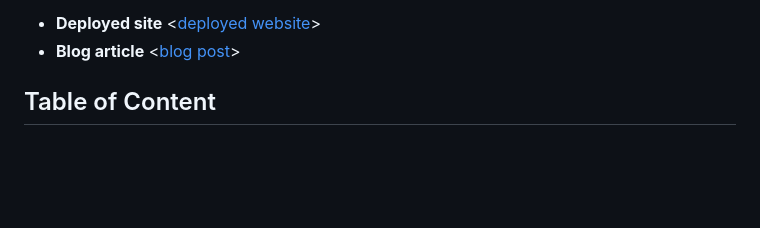
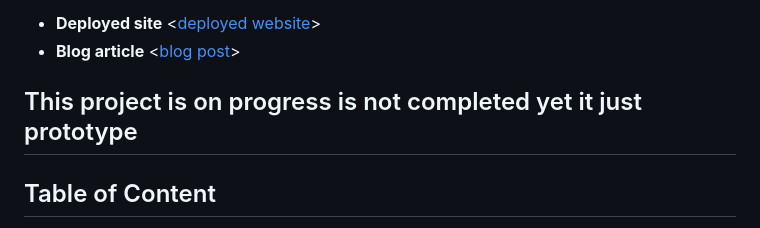
Before and after one commit to stoicism-sympathei/Fake-News-Detection-System, a Markdown page: README.md, the part around the change. Drawn GitHub-style; blank space fills up the shorter version.

```diff
--- a/README.md
+++ b/README.md
@@ -20,7 +20,7 @@ information-driven society.
 
 - **Deployed site** <[deployed website](https://stoicism-sympathei.github.io/Fake-News-Detection-System/)>
 - **Blog article** <[blog post](https://medium.com/@mogesanonymous/fake-news-detection-system-79b858ec4f4e)>
-
+## This project is on progress is not completed yet it just prototype
 ## Table of Content
 * [Installation](#installation)
 * [Usage](#usage)
```
